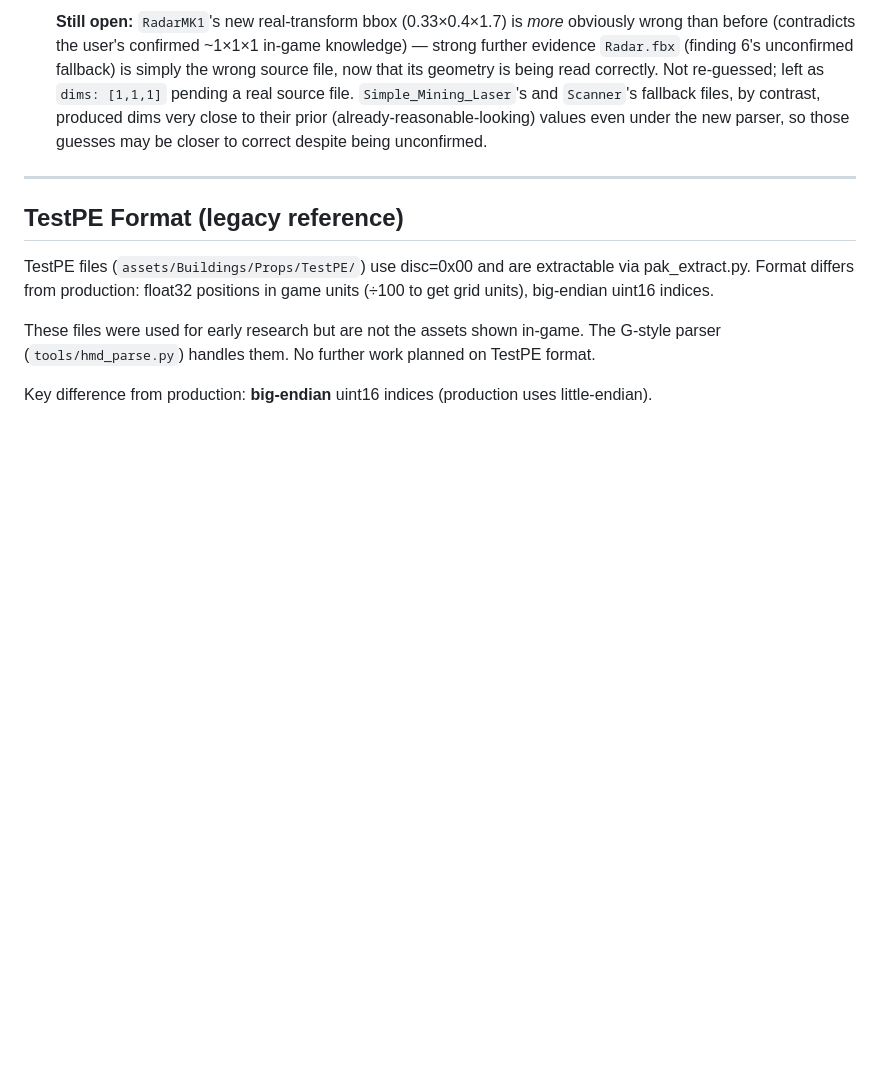
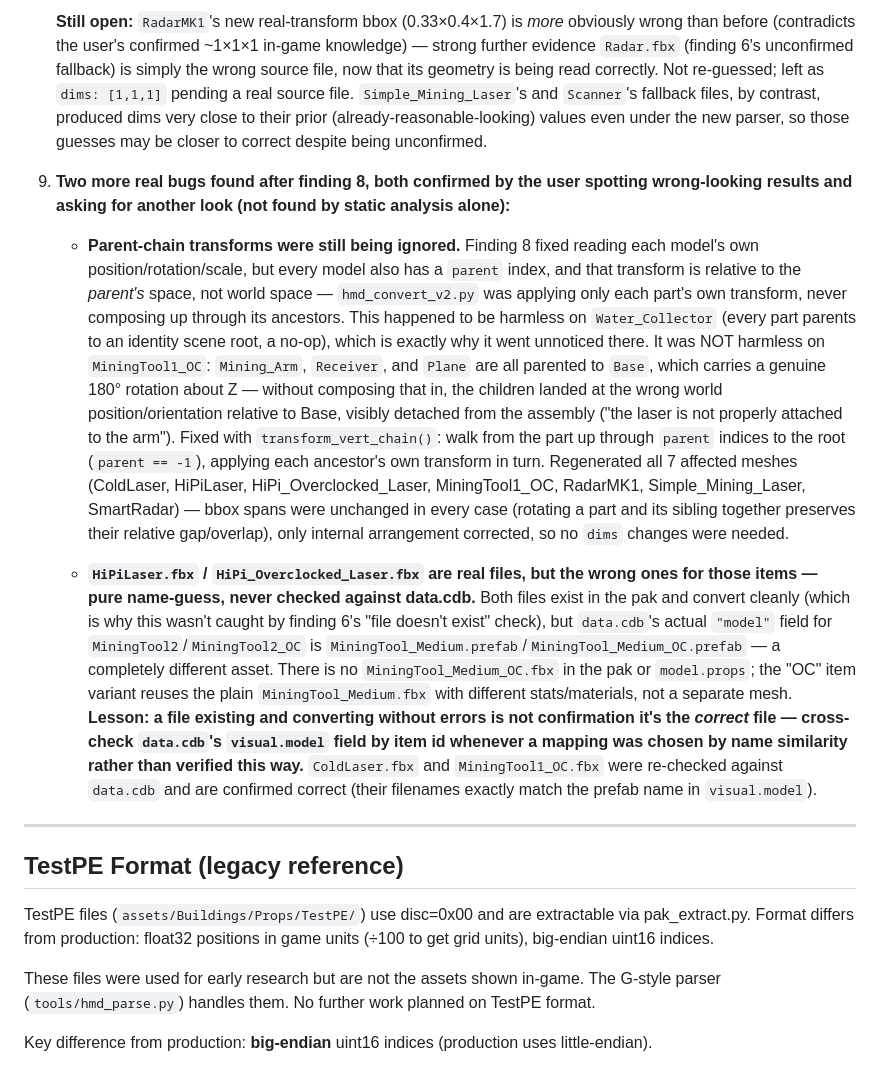
Before and after one commit to Torkeug/SpaceCraft-ShipBuilder, a Markdown page: tools/hmd_format_notes.md, the part around the change. Rendered like a GitHub page; blank space fills up the shorter version.

Commit message:
Document the parent-chain and wrong-source-mesh bugs (finding 9)
Co-Authored-By: Claude Sonnet 5 <noreply@anthropic.com>

```diff
--- a/tools/hmd_format_notes.md
+++ b/tools/hmd_format_notes.md
@@ -630,6 +630,48 @@ further evidence it's simply the wrong source file, not a parsing issue.
    (already-reasonable-looking) values even under the new parser, so those
    guesses may be closer to correct despite being unconfirmed.
 
+9. **Two more real bugs found after finding 8, both confirmed by the user
+   spotting wrong-looking results and asking for another look (not found by
+   static analysis alone):**
+
+   - **Parent-chain transforms were still being ignored.** Finding 8 fixed
+     reading each model's own position/rotation/scale, but every model also
+     has a `parent` index, and that transform is relative to the *parent's*
+     space, not world space — `hmd_convert_v2.py` was applying only each
+     part's own transform, never composing up through its ancestors. This
+     happened to be harmless on `Water_Collector` (every part parents to an
+     identity scene root, a no-op), which is exactly why it went unnoticed
+     there. It was NOT harmless on `MiningTool1_OC`: `Mining_Arm`, `Receiver`,
+     and `Plane` are all parented to `Base`, which carries a genuine 180°
+     rotation about Z — without composing that in, the children landed at
+     the wrong world position/orientation relative to Base, visibly
+     detached from the assembly ("the laser is not properly attached to the
+     arm"). Fixed with `transform_vert_chain()`: walk from the part up
+     through `parent` indices to the root (`parent == -1`), applying each
+     ancestor's own transform in turn. Regenerated all 7 affected meshes
+     (ColdLaser, HiPiLaser, HiPi_Overclocked_Laser, MiningTool1_OC, RadarMK1,
+     Simple_Mining_Laser, SmartRadar) — bbox spans were unchanged in every
+     case (rotating a part and its sibling together preserves their
+     relative gap/overlap), only internal arrangement corrected, so no
+     `dims` changes were needed.
+
+   - **`HiPiLaser.fbx` / `HiPi_Overclocked_Laser.fbx` are real files, but the
+     wrong ones for those items — pure name-guess, never checked against
+     data.cdb.** Both files exist in the pak and convert cleanly (which is
+     why this wasn't caught by finding 6's "file doesn't exist" check), but
+     `data.cdb`'s actual `"model"` field for `MiningTool2`/`MiningTool2_OC`
+     is `MiningTool_Medium.prefab`/`MiningTool_Medium_OC.prefab` — a
+     completely different asset. There is no `MiningTool_Medium_OC.fbx` in
+     the pak or `model.props`; the "OC" item variant reuses the plain
+     `MiningTool_Medium.fbx` with different stats/materials, not a separate
+     mesh. **Lesson: a file existing and converting without errors is not
+     confirmation it's the *correct* file — cross-check `data.cdb`'s
+     `visual.model` field by item id whenever a mapping was chosen by name
+     similarity rather than verified this way.** `ColdLaser.fbx` and
+     `MiningTool1_OC.fbx` were re-checked against `data.cdb` and are
+     confirmed correct (their filenames exactly match the prefab name in
+     `visual.model`).
+
 ---
 
 ## TestPE Format (legacy reference)
```
